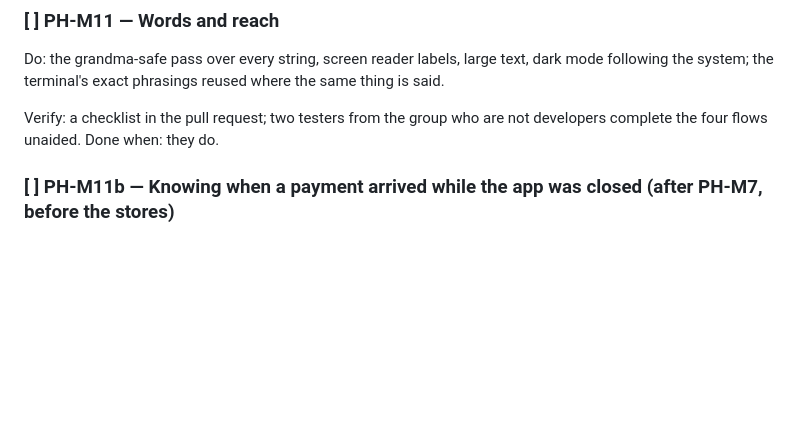
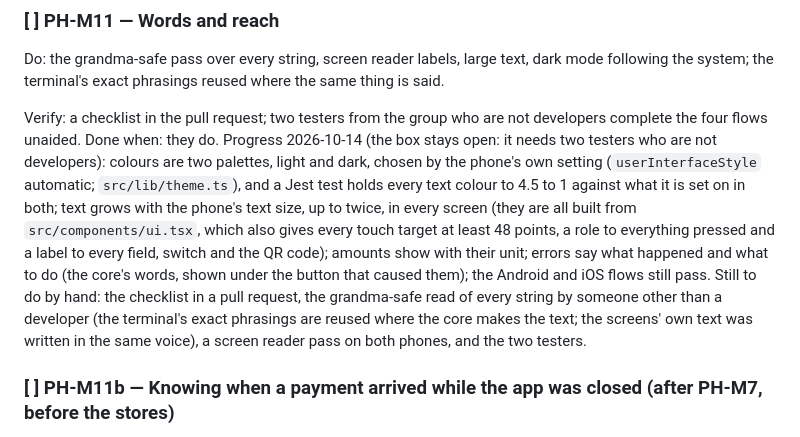
Before and after one commit to marigoldcash/expo-mobile, a Markdown page: PLAN.md, the part around the change. Rendered like a GitHub page; blank space fills up the shorter version.

Commit message:
PH-M11: PLAN records what is built and what needs people

```diff
--- a/PLAN.md
+++ b/PLAN.md
@@ -73,7 +73,7 @@ Verify: a tester installs from TestFlight and from the Play internal track and c
 
 Do: the grandma-safe pass over every string, screen reader labels, large text, dark mode following the system; the terminal's exact phrasings reused where the same thing is said.
 
-Verify: a checklist in the pull request; two testers from the group who are not developers complete the four flows unaided. Done when: they do.
+Verify: a checklist in the pull request; two testers from the group who are not developers complete the four flows unaided. Done when: they do. Progress 2026-10-14 (the box stays open: it needs two testers who are not developers): colours are two palettes, light and dark, chosen by the phone's own setting (`userInterfaceStyle` automatic; `src/lib/theme.ts`), and a Jest test holds every text colour to 4.5 to 1 against what it is set on in both; text grows with the phone's text size, up to twice, in every screen (they are all built from `src/components/ui.tsx`, which also gives every touch target at least 48 points, a role to everything pressed and a label to every field, switch and the QR code); amounts show with their unit; errors say what happened and what to do (the core's words, shown under the button that caused them); the Android and iOS flows still pass. Still to do by hand: the checklist in a pull request, the grandma-safe read of every string by someone other than a developer (the terminal's exact phrasings are reused where the core makes the text; the screens' own text was written in the same voice), a screen reader pass on both phones, and the two testers.
 
 ### [ ] PH-M11b — Knowing when a payment arrived while the app was closed (after PH-M7, before the stores)
 
```
